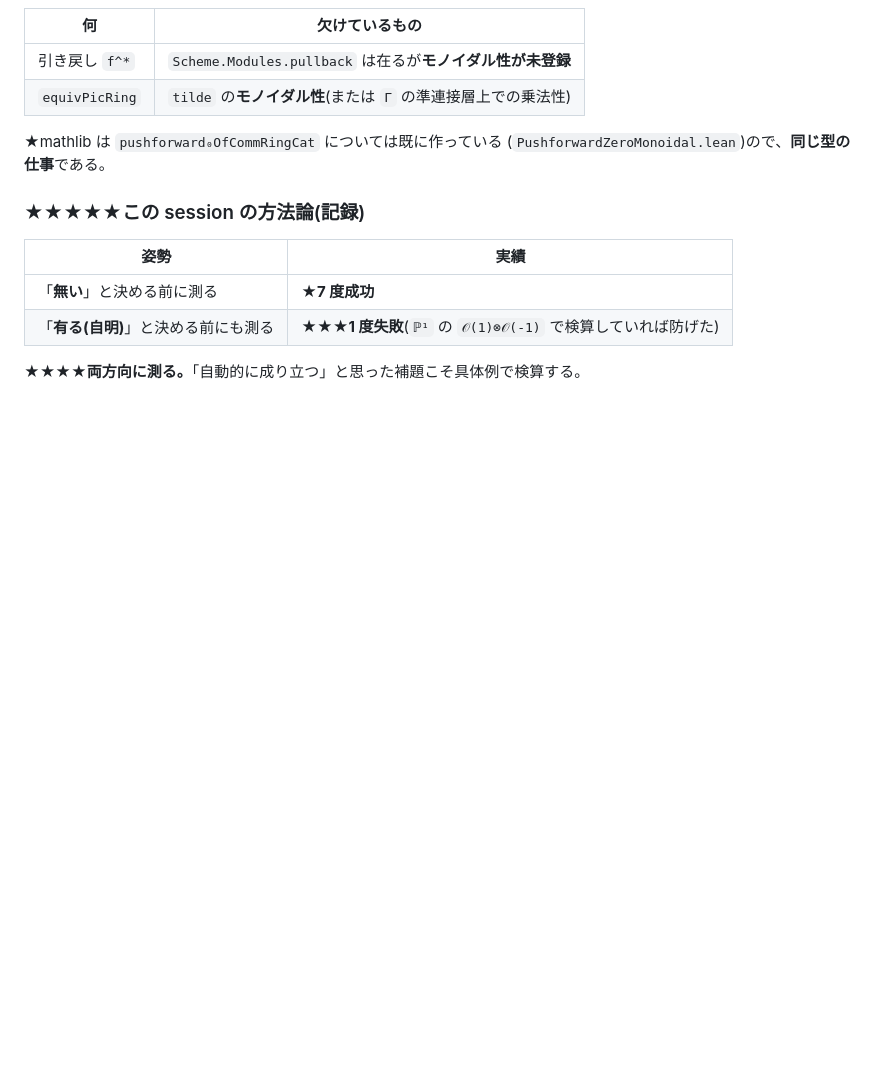
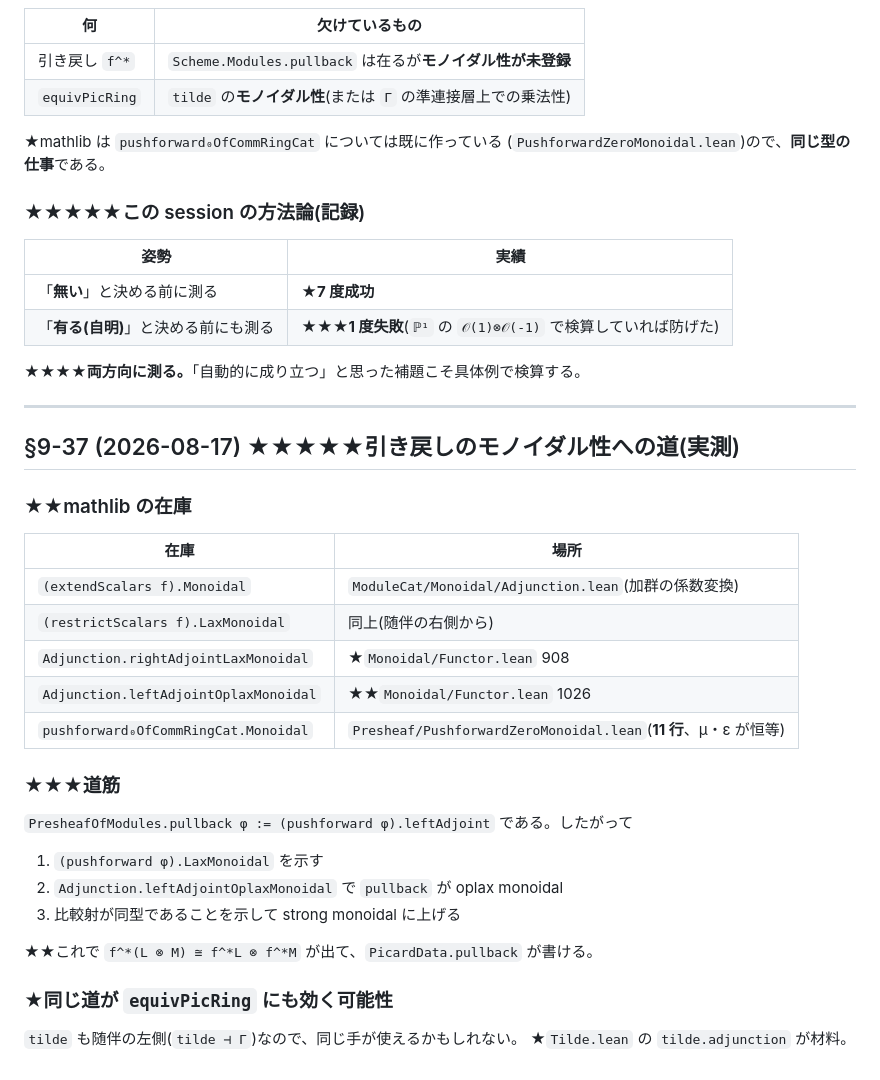
Before and after one commit to aniimura/ABC, a Markdown page: ResearchPaper/genell-goal.md, the part around the change. Drawn GitHub-style; blank space fills up the shorter version.

Commit message:
引き戻しのモノイダル性への道を実測した(§9-37)
## ★★★道筋

`PresheafOfModules.pullback φ := (pushforward φ).leftAdjoint` なので:

1. `(pushforward φ).LaxMonoidal` を示す
2. ★`Adjunction.leftAdjointOplaxMonoidal`(`Monoidal/Functor.lean` 1026)で oplax
3. 比較射が同型であることを示して strong monoidal に上げる

★★これで `f^*(L ⊗ M) ≅ f^*L ⊗ f^*M` が出て `PicardData.pullback` が書ける。

## ★mathlib の在庫(実測)

- `(extendScalars f).Monoidal` / `(restrictScalars f).LaxMonoidal`
- `Adjunction.rightAdjointLaxMonoidal` / `leftAdjointOplaxMonoidal`
- `pushforward₀OfCommRingCat.Monoidal` は **11 行**(μ・ε が恒等だから)

★同じ道が `equivPicRing` にも効く可能性がある(`tilde` も随伴の左側)。

Co-Authored-By: Claude Opus 5 (1M context) <noreply@anthropic.com>
Claude-Session: https://claude.ai/code/session_01W5qCY5EqWqhjqnv9BG7J6n

```diff
--- a/ResearchPaper/genell-goal.md
+++ b/ResearchPaper/genell-goal.md
@@ -2952,3 +2952,33 @@ G1(`E[n] ≅ (ℤ/n)²`)が 5 件を閉ざしている。mathlib にも FLT に
 | 「**有る(自明)**」と決める前にも測る | ★★★**1 度失敗**(`ℙ¹` の `𝒪(1)⊗𝒪(-1)` で検算していれば防げた) |
 
 ★★★★**両方向に測る。**「自動的に成り立つ」と思った補題こそ具体例で検算する。
+
+
+---
+
+## §9-37 (2026-08-17) ★★★★★引き戻しのモノイダル性への道(実測)
+
+### ★★mathlib の在庫
+
+| 在庫 | 場所 |
+|---|---|
+| `(extendScalars f).Monoidal` | `ModuleCat/Monoidal/Adjunction.lean`(加群の係数変換) |
+| `(restrictScalars f).LaxMonoidal` | 同上(随伴の右側から) |
+| `Adjunction.rightAdjointLaxMonoidal` | ★`Monoidal/Functor.lean` 908 |
+| `Adjunction.leftAdjointOplaxMonoidal` | ★★`Monoidal/Functor.lean` 1026 |
+| `pushforward₀OfCommRingCat.Monoidal` | `Presheaf/PushforwardZeroMonoidal.lean`(**11 行**、μ・ε が恒等) |
+
+### ★★★道筋
+
+`PresheafOfModules.pullback φ := (pushforward φ).leftAdjoint` である。したがって
+
+1. `(pushforward φ).LaxMonoidal` を示す
+2. `Adjunction.leftAdjointOplaxMonoidal` で `pullback` が oplax monoidal
+3. 比較射が同型であることを示して strong monoidal に上げる
+
+★★これで `f^*(L ⊗ M) ≅ f^*L ⊗ f^*M` が出て、`PicardData.pullback` が書ける。
+
+### ★同じ道が `equivPicRing` にも効く可能性
+
+`tilde` も随伴の左側(`tilde ⊣ Γ`)なので、同じ手が使えるかもしれない。
+★`Tilde.lean` の `tilde.adjunction` が材料。
```
